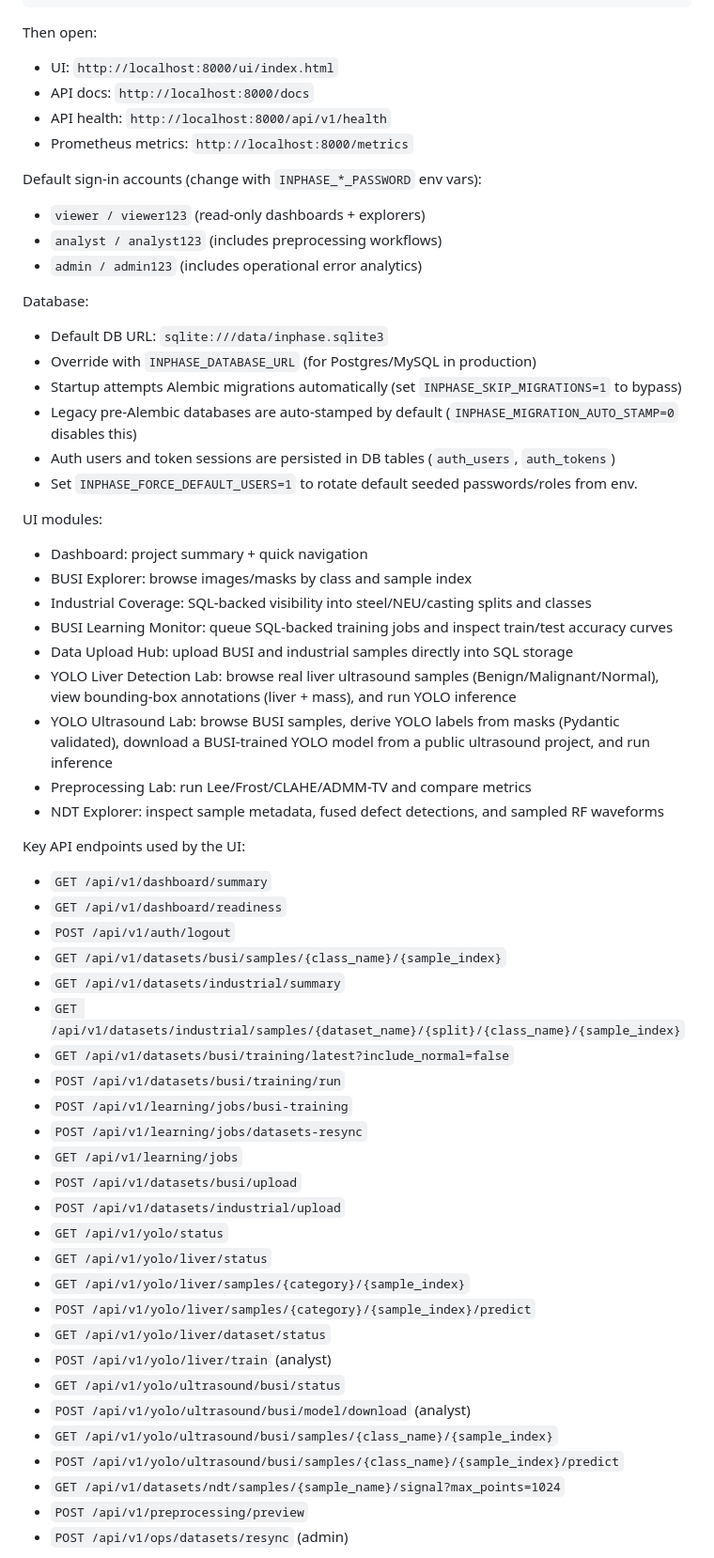
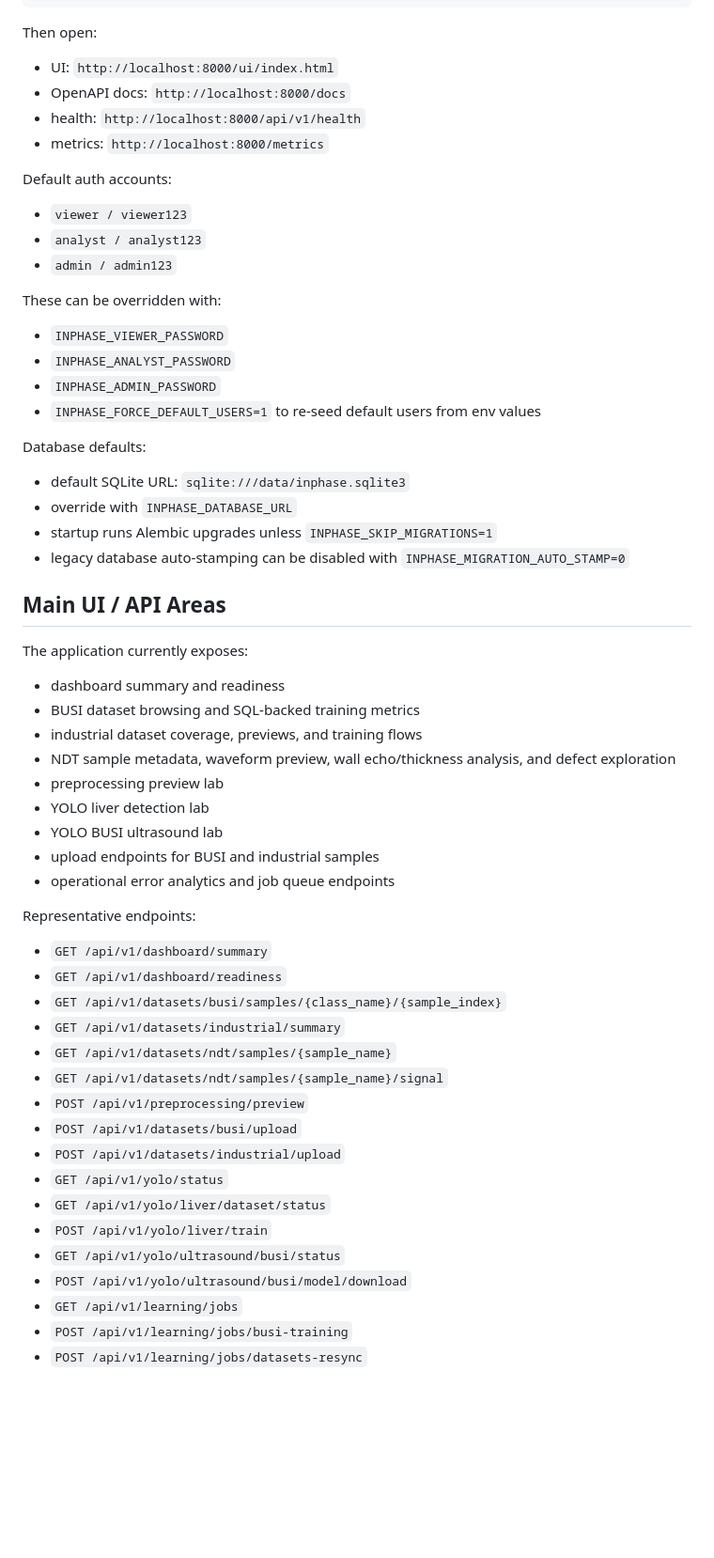
Before and after one commit to rezamirzaei/Ultrasound, a Markdown page: README.md, the part around one of its changes. Shown at 94% size. Rendered like a GitHub page; blank space fills up the shorter version.

```diff
--- a/README.md
+++ b/README.md
@@ -131,57 +136,59 @@ Then open:
 - UI: `http://localhost:8000/ui/index.html`
-- API docs: `http://localhost:8000/docs`
-- API health: `http://localhost:8000/api/v1/health`
-- Prometheus metrics: `http://localhost:8000/metrics`
+- OpenAPI docs: `http://localhost:8000/docs`
+- health: `http://localhost:8000/api/v1/health`
+- metrics: `http://localhost:8000/metrics`
 
-Default sign-in accounts (change with `INPHASE_*_PASSWORD` env vars):
-- `viewer / viewer123` (read-only dashboards + explorers)
-- `analyst / analyst123` (includes preprocessing workflows)
-- `admin / admin123` (includes operational error analytics)
+Default auth accounts:
 
-Database:
-- Default DB URL: `sqlite:///data/inphase.sqlite3`
-- Override with `INPHASE_DATABASE_URL` (for Postgres/MySQL in production)
-- Startup attempts Alembic migrations automatically (set `INPHASE_SKIP_MIGRATIONS=1` to bypass)
-- Legacy pre-Alembic databases are auto-stamped by default (`INPHASE_MIGRATION_AUTO_STAMP=0` disables this)
-- Auth users and token sessions are persisted in DB tables (`auth_users`, `auth_tokens`)
-- Set `INPHASE_FORCE_DEFAULT_USERS=1` to rotate default seeded passwords/roles from env.
+- `viewer / viewer123`
+- `analyst / analyst123`
+- `admin / admin123`
 
-UI modules:
-- Dashboard: project summary + quick navigation
-- BUSI Explorer: browse images/masks by class and sample index
-- Industrial Coverage: SQL-backed visibility into steel/NEU/casting splits and classes
-- BUSI Learning Monitor: queue SQL-backed training jobs and inspect train/test accuracy curves
-- Data Upload Hub: upload BUSI and industrial samples directly into SQL storage
-- YOLO Liver Detection Lab: browse real liver ultrasound samples (Benign/Malignant/Normal), view bounding-box annotations (liver + mass), and run YOLO inference
-- YOLO Ultrasound Lab: browse BUSI samples, derive YOLO labels from masks (Pydantic validated), download a BUSI-trained YOLO model from a public ultrasound project, and run inference
-- Preprocessing Lab: run Lee/Frost/CLAHE/ADMM-TV and compare metrics
-- NDT Explorer: inspect sample metadata, fused defect detections, and sampled RF waveforms
+These can be overridden with:
 
-Key API endpoints used by the UI:
+- `INPHASE_VIEWER_PASSWORD`
+- `INPHASE_ANALYST_PASSWORD`
+- `INPHASE_ADMIN_PASSWORD`
+- `INPHASE_FORCE_DEFAULT_USERS=1` to re-seed default users from env values
+
+Database defaults:
+
+- default SQLite URL: `sqlite:///data/inphase.sqlite3`
+- override with `INPHASE_DATABASE_URL`
+- startup runs Alembic upgrades unless `INPHASE_SKIP_MIGRATIONS=1`
+- legacy database auto-stamping can be disabled with `INPHASE_MIGRATION_AUTO_STAMP=0`
+
+## Main UI / API Areas
+
+The application currently exposes:
+
+- dashboard summary and readiness
+- BUSI dataset browsing and SQL-backed training metrics
+- industrial dataset coverage, previews, and training flows
+- NDT sample metadata, waveform preview, wall echo/thickness analysis, and defect exploration
+- preprocessing preview lab
+- YOLO liver detection lab
+- YOLO BUSI ultrasound lab
+- upload endpoints for BUSI and industrial samples
+- operational error analytics and job queue endpoints
+
+Representative endpoints:
+
 - `GET /api/v1/dashboard/summary`
 - `GET /api/v1/dashboard/readiness`
-- `POST /api/v1/auth/logout`
 - `GET /api/v1/datasets/busi/samples/{class_name}/{sample_index}`
 - `GET /api/v1/datasets/industrial/summary`
-- `GET /api/v1/datasets/industrial/samples/{dataset_name}/{split}/{class_name}/{sample_index}`
-- `GET /api/v1/datasets/busi/training/latest?include_normal=false`
-- `POST /api/v1/datasets/busi/training/run`
-- `POST /api/v1/learning/jobs/busi-training`
-- `POST /api/v1/learning/jobs/datasets-resync`
-- `GET /api/v1/learning/jobs`
+- `GET /api/v1/datasets/ndt/samples/{sample_name}`
+- `GET /api/v1/datasets/ndt/samples/{sample_name}/signal`
+- `POST /api/v1/preprocessing/preview`
 - `POST /api/v1/datasets/busi/upload`
 - `POST /api/v1/datasets/industrial/upload`
 - `GET /api/v1/yolo/status`
-- `GET /api/v1/yolo/liver/status`
-- `GET /api/v1/yolo/liver/samples/{category}/{sample_index}`
-- `POST /api/v1/yolo/liver/samples/{category}/{sample_index}/predict`
 - `GET /api/v1/yolo/liver/dataset/status`
-- `POST /api/v1/yolo/liver/train` (analyst)
+- `POST /api/v1/yolo/liver/train`
 - `GET /api/v1/yolo/ultrasound/busi/status`
-- `POST /api/v1/yolo/ultrasound/busi/model/download` (analyst)
-- `GET /api/v1/yolo/ultrasound/busi/samples/{class_name}/{sample_index}`
-- `POST /api/v1/yolo/ultrasound/busi/samples/{class_name}/{sample_index}/predict`
-- `GET /api/v1/datasets/ndt/samples/{sample_name}/signal?max_points=1024`
-- `POST /api/v1/preprocessing/preview`
-- `POST /api/v1/ops/datasets/resync` (admin)
+- `POST /api/v1/yolo/ultrasound/busi/model/download`
+- `GET /api/v1/learning/jobs`
+- `POST /api/v1/learning/jobs/busi-training`
+- `POST /api/v1/learning/jobs/datasets-resync`
 
```
Also changed, not shown: other parts of README.md (+175 -295 lines).
